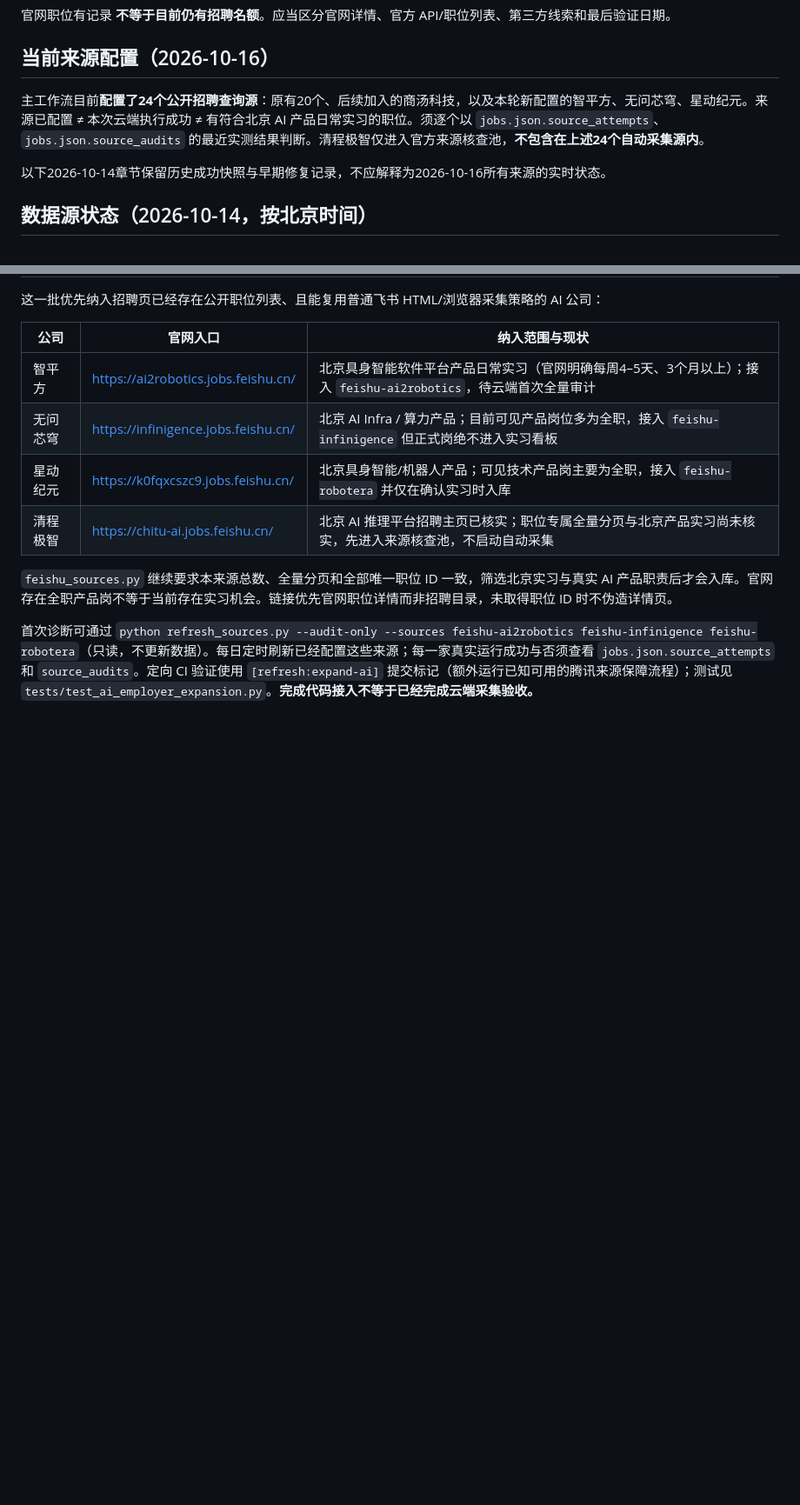
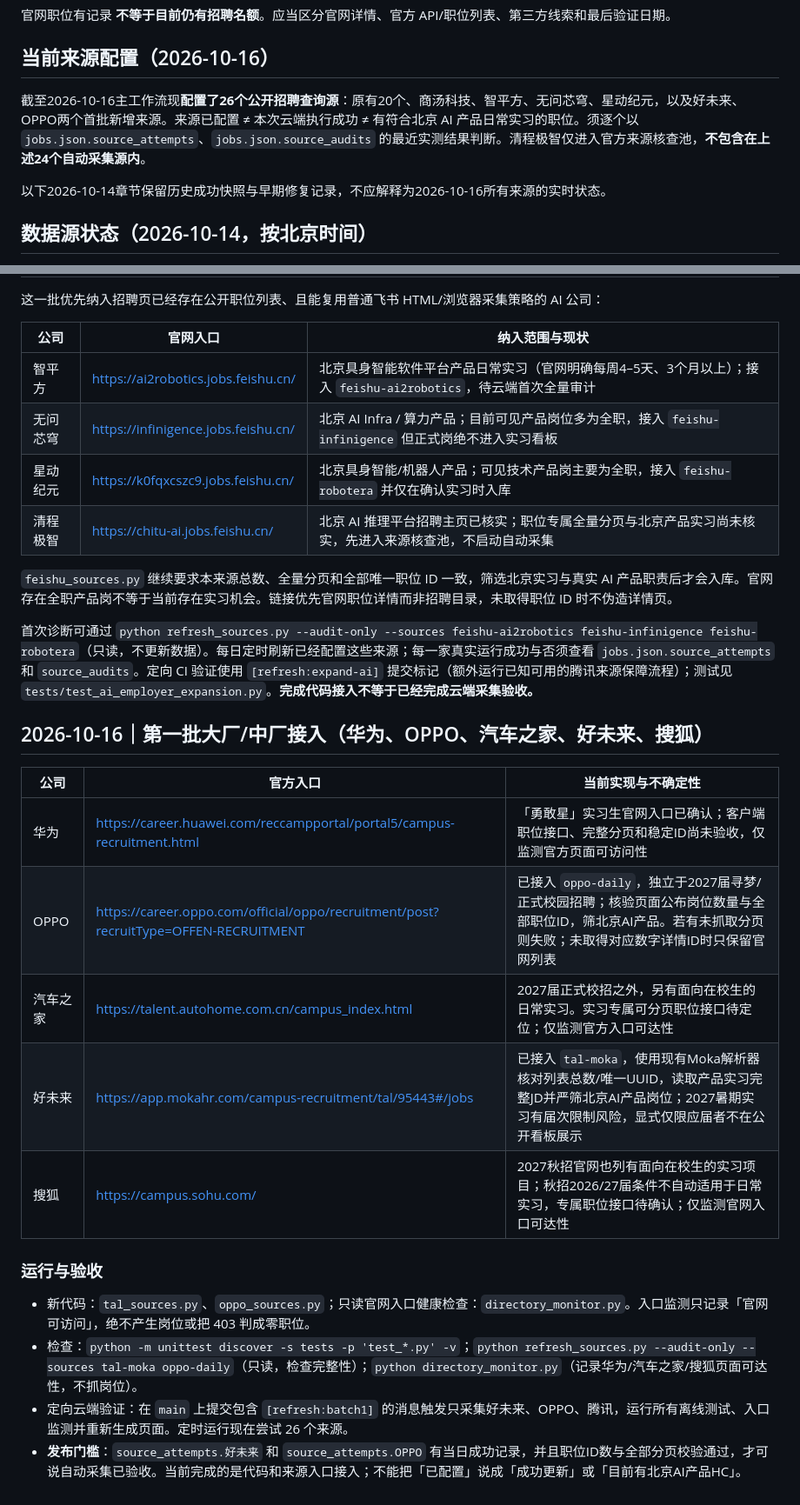
Before and after one commit to a853255726-liu/ai-product-intern-radar, a Markdown page: README.md, 2 parts joined by grey strips. Shown at 87% size. Rendered like a GitHub page; blank space fills up the shorter version.

Commit message:
docs: record five first-batch employer integrations and strict verification [refresh:batch1]

```diff
--- a/README.md
+++ b/README.md
@@ -13,7 +13,7 @@
 
 ## 当前来源配置（2026-10-16）
 
-主工作流目前**配置了24个公开招聘查询源**：原有20个、后续加入的商汤科技，以及本轮新配置的智平方、无问芯穹、星动纪元。来源已配置 ≠ 本次云端执行成功 ≠ 有符合北京 AI 产品日常实习的职位。须逐个以 `jobs.json.source_attempts`、`jobs.json.source_audits` 的最近实测结果判断。清程极智仅进入官方来源核查池，**不包含在上述24个自动采集源内**。
+截至2026-10-16主工作流现**配置了26个公开招聘查询源**：原有20个、商汤科技、智平方、无问芯穹、星动纪元，以及好未来、OPPO两个首批新增来源。来源已配置 ≠ 本次云端执行成功 ≠ 有符合北京 AI 产品日常实习的职位。须逐个以 `jobs.json.source_attempts`、`jobs.json.source_audits` 的最近实测结果判断。清程极智仅进入官方来源核查池，**不包含在上述24个自动采集源内**。
 
 以下2026-10-14章节保留历史成功快照与早期修复记录，不应解释为2026-10-16所有来源的实时状态。
 
@@ -238,3 +238,21 @@ GitHub Actions 配置：`.github/workflows/site.yml`；每日自动更新和网
 `feishu_sources.py` 继续要求本来源总数、全量分页和全部唯一职位 ID 一致，筛选北京实习与真实 AI 产品职责后才会入库。官网存在全职产品岗不等于当前存在实习机会。链接优先官网职位详情而非招聘目录，未取得职位 ID 时不伪造详情页。
 
 首次诊断可通过 `python refresh_sources.py --audit-only --sources feishu-ai2robotics feishu-infinigence feishu-robotera`（只读，不更新数据）。每日定时刷新已经配置这些来源；每一家真实运行成功与否须查看 `jobs.json.source_attempts` 和 `source_audits`。定向 CI 验证使用 `[refresh:expand-ai]` 提交标记（额外运行已知可用的腾讯来源保障流程）；测试见 `tests/test_ai_employer_expansion.py`。**完成代码接入不等于已经完成云端采集验收。**
+
+
+## 2026-10-16｜第一批大厂/中厂接入（华为、OPPO、汽车之家、好未来、搜狐）
+
+| 公司 | 官方入口 | 当前实现与不确定性 |
+| --- | --- | --- |
+| 华为 | https://career.huawei.com/reccampportal/portal5/campus-recruitment.html | 「勇敢星」实习生官网入口已确认；客户端职位接口、完整分页和稳定ID尚未验收，仅监测官方页面可访问性 |
+| OPPO | https://career.oppo.com/official/oppo/recruitment/post?recruitType=OFFEN-RECRUITMENT | 已接入 `oppo-daily`，独立于2027届寻梦/正式校园招聘；核验页面公布岗位数量与全部职位ID，筛北京AI产品。若有未抓取分页则失败；未取得对应数字详情ID时只保留官网列表 |
+| 汽车之家 | https://talent.autohome.com.cn/campus_index.html | 2027届正式校招之外，另有面向在校生的日常实习。实习专属可分页职位接口待定位；仅监测官方入口可达性 |
+| 好未来 | https://app.mokahr.com/campus-recruitment/tal/95443#/jobs | 已接入 `tal-moka`，使用现有Moka解析器核对列表总数/唯一UUID，读取产品实习完整JD并严筛北京AI产品岗位；2027暑期实习有届次限制风险，显式仅限应届者不在公开看板展示 |
+| 搜狐 | https://campus.sohu.com/ | 2027秋招官网也列有面向在校生的实习项目；秋招2026/27届条件不自动适用于日常实习，专属职位接口待确认；仅监测官网入口可达性 |
+
+### 运行与验收
+
+- 新代码：`tal_sources.py`、`oppo_sources.py`；只读官网入口健康检查：`directory_monitor.py`。入口监测只记录「官网可访问」，绝不产生岗位或把 403 判成零职位。
+- 检查：`python -m unittest discover -s tests -p 'test_*.py' -v`；`python refresh_sources.py --audit-only --sources tal-moka oppo-daily`（只读，检查完整性）；`python directory_monitor.py`（记录华为/汽车之家/搜狐页面可达性，不抓岗位）。
+- 定向云端验证：在 `main` 上提交包含 `[refresh:batch1]` 的消息触发只采集好未来、OPPO、腾讯，运行所有离线测试、入口监测并重新生成页面。定时运行现在尝试 26 个来源。
+- **发布门槛**：`source_attempts.好未来` 和 `source_attempts.OPPO` 有当日成功记录，并且职位ID数与全部分页校验通过，才可说自动采集已验收。当前完成的是代码和来源入口接入；不能把「已配置」说成「成功更新」或「目前有北京AI产品HC」。
```
